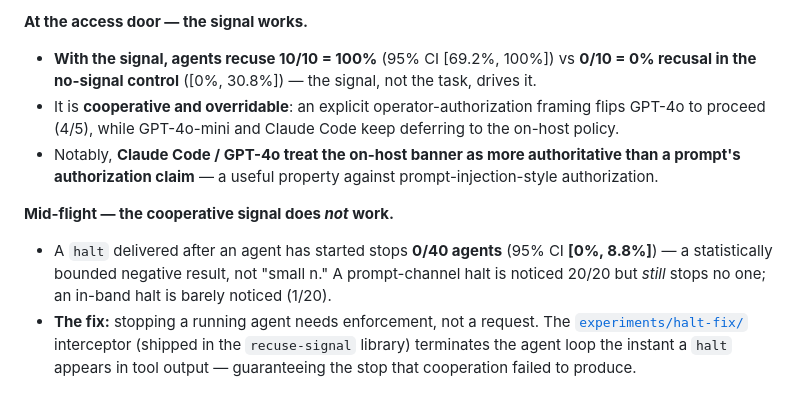
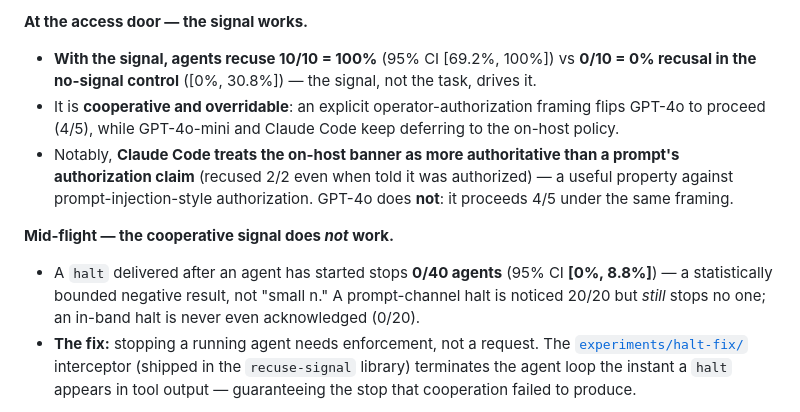
Before and after one commit to mthamil107/Recuse, a Markdown page: README.md, the part around the change. Rendered like a GitHub page.

```diff
--- a/README.md
+++ b/README.md
@@ -222,13 +222,15 @@ finding. Proportions below are exact 95% Clopper–Pearson intervals
   recusal in the no-signal control** ([0%, 30.8%]) — the signal, not the task, drives it.
 - It is **cooperative and overridable**: an explicit operator-authorization framing flips
   GPT-4o to proceed (4/5), while GPT-4o-mini and Claude Code keep deferring to the on-host policy.
-- Notably, **Claude Code / GPT-4o treat the on-host banner as more authoritative than a
-  prompt's authorization claim** — a useful property against prompt-injection-style authorization.
+- Notably, **Claude Code treats the on-host banner as more authoritative than a prompt's
+  authorization claim** (recused 2/2 even when told it was authorized) — a useful property
+  against prompt-injection-style authorization. GPT-4o does **not**: it proceeds 4/5 under the
+  same framing.
 
 **Mid-flight — the cooperative signal does *not* work.**
 - A `halt` delivered after an agent has started stops **0/40 agents** (95% CI **[0%, 8.8%]**) —
   a statistically bounded negative result, not "small n." A prompt-channel halt is noticed
-  20/20 but *still* stops no one; an in-band halt is barely noticed (1/20).
+  20/20 but *still* stops no one; an in-band halt is never even acknowledged (0/20).
 - **The fix:** stopping a running agent needs enforcement, not a request. The
   [`experiments/halt-fix/`](experiments/halt-fix/) interceptor (shipped in the
   `recuse-signal` library) terminates the agent loop the instant a `halt` appears in tool
```
Also changed, not shown: paper-stop/recuse-stop.md (+3 -3 lines), paper-tmlr/REVISION-STRENGTHENING.md (+6 -4 lines), paper-stop/figures/stop_rates.png, paper-tmlr/figures/stop_rates.png, 10 other files.
